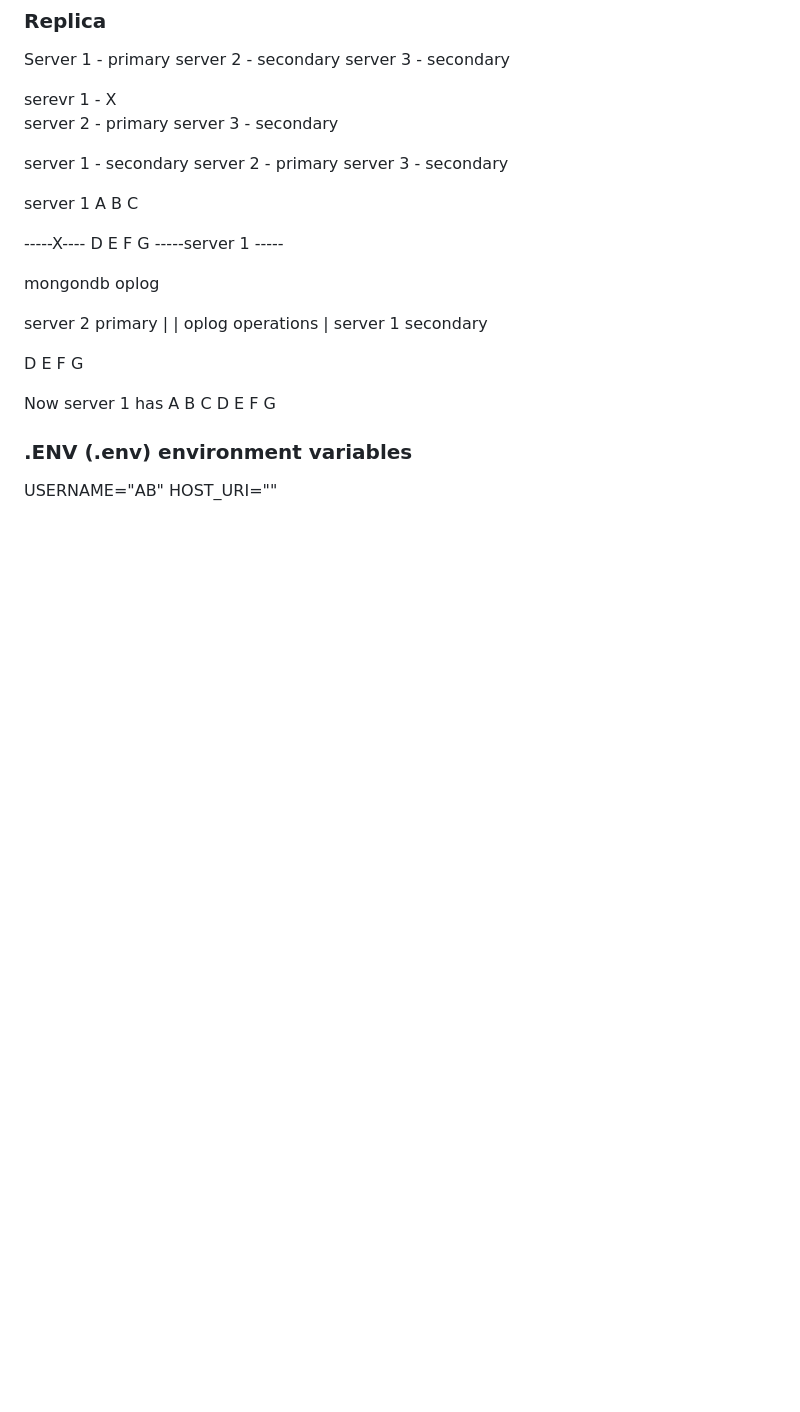
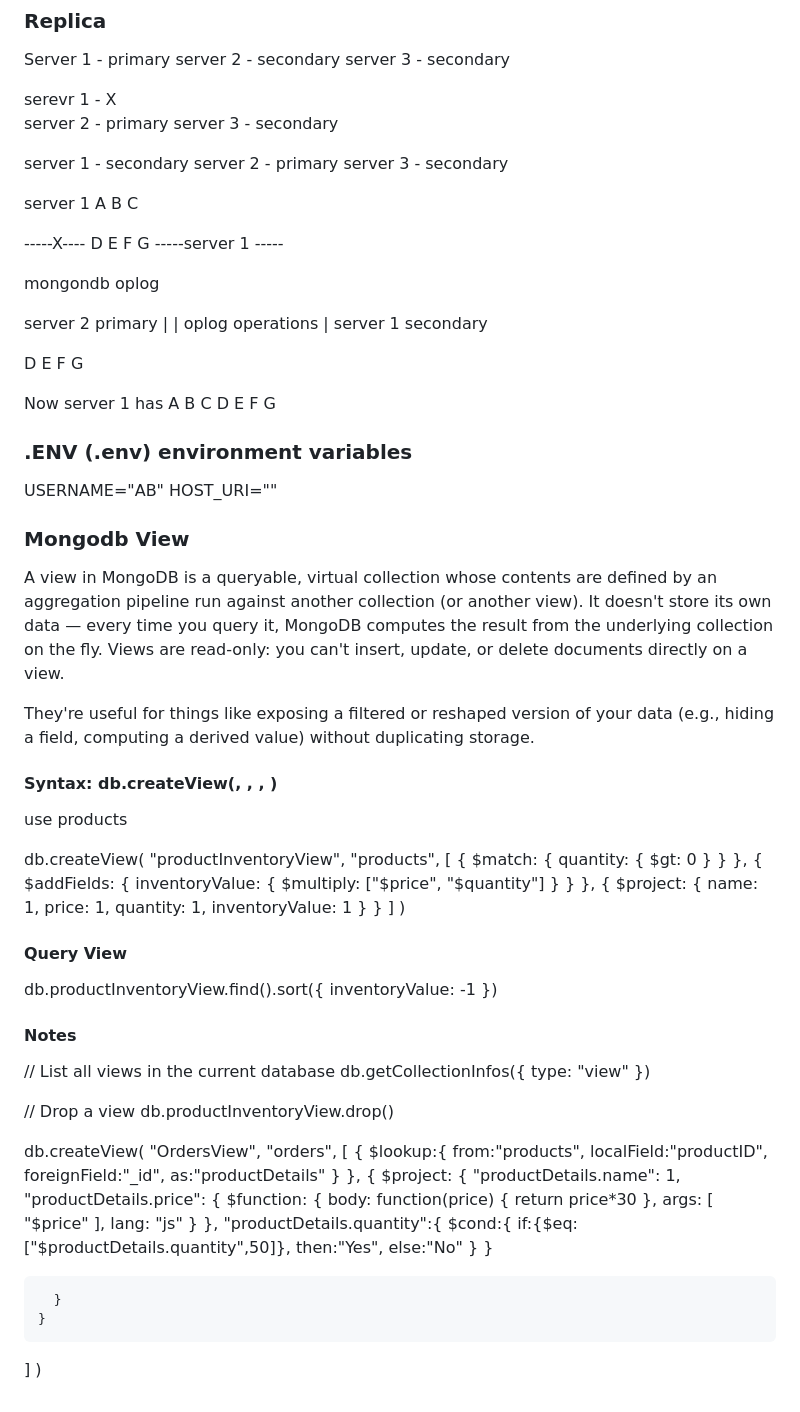
Before and after one commit to Kanagu23/AB_MERN, a Markdown page: Backend/Backend.md, the part around the change. Drawn GitHub-style; blank space fills up the shorter version.

Commit message:
MongoDB View

```diff
--- a/Backend/Backend.md
+++ b/Backend/Backend.md
@@ -423,3 +423,84 @@ G
 ### .ENV (.env) environment variables
 USERNAME="AB"
 HOST_URI=""
+
+### Mongodb View
+A view in MongoDB is a queryable, virtual collection whose contents are defined by an aggregation pipeline run against another collection (or another view). It doesn't store its own data — every time you query it, MongoDB computes the result from the underlying collection on the fly. Views are read-only: you can't insert, update, or delete documents directly on a view.
+
+They're useful for things like exposing a filtered or reshaped version of your data (e.g., hiding a field, computing a derived value) without duplicating storage.
+
+#### Syntax:  db.createView(<view name>, <source collection>, <aggregation pipeline>, <options>)
+use products
+
+db.createView(
+  "productInventoryView",
+  "products",
+  [
+    { $match: { quantity: { $gt: 0 } } },
+    {
+      $addFields: {
+        inventoryValue: { $multiply: ["$price", "$quantity"] }
+      }
+    },
+    {
+      $project: {
+        name: 1,
+        price: 1,
+        quantity: 1,
+        inventoryValue: 1
+      }
+    }
+  ]
+)
+
+#### Query View
+db.productInventoryView.find().sort({ inventoryValue: -1 })
+
+
+#### Notes
+// List all views in the current database
+db.getCollectionInfos({ type: "view" })
+
+// Drop a view
+db.productInventoryView.drop()
+
+
+
+db.createView(
+  "OrdersView",
+  "orders",
+  [
+   {
+    $lookup:{
+        from:"products",
+        localField:"productID",
+        foreignField:"_id",
+        as:"productDetails"
+    }
+   },
+    {
+      $project: {
+        "productDetails.name": 1,
+       "productDetails.price":  {
+        $function:
+               {
+                  body: function(price) {
+                     return price*30
+                  },
+                  args: [ "$price" ],
+                  lang: "js"
+               }
+            },
+        "productDetails.quantity":{
+             $cond:{
+            if:{$eq:["$productDetails.quantity",50]},
+            then:"Yes",
+            else:"No"
+        }
+        }
+
+
+      }
+    }
+  ]
+)
```
